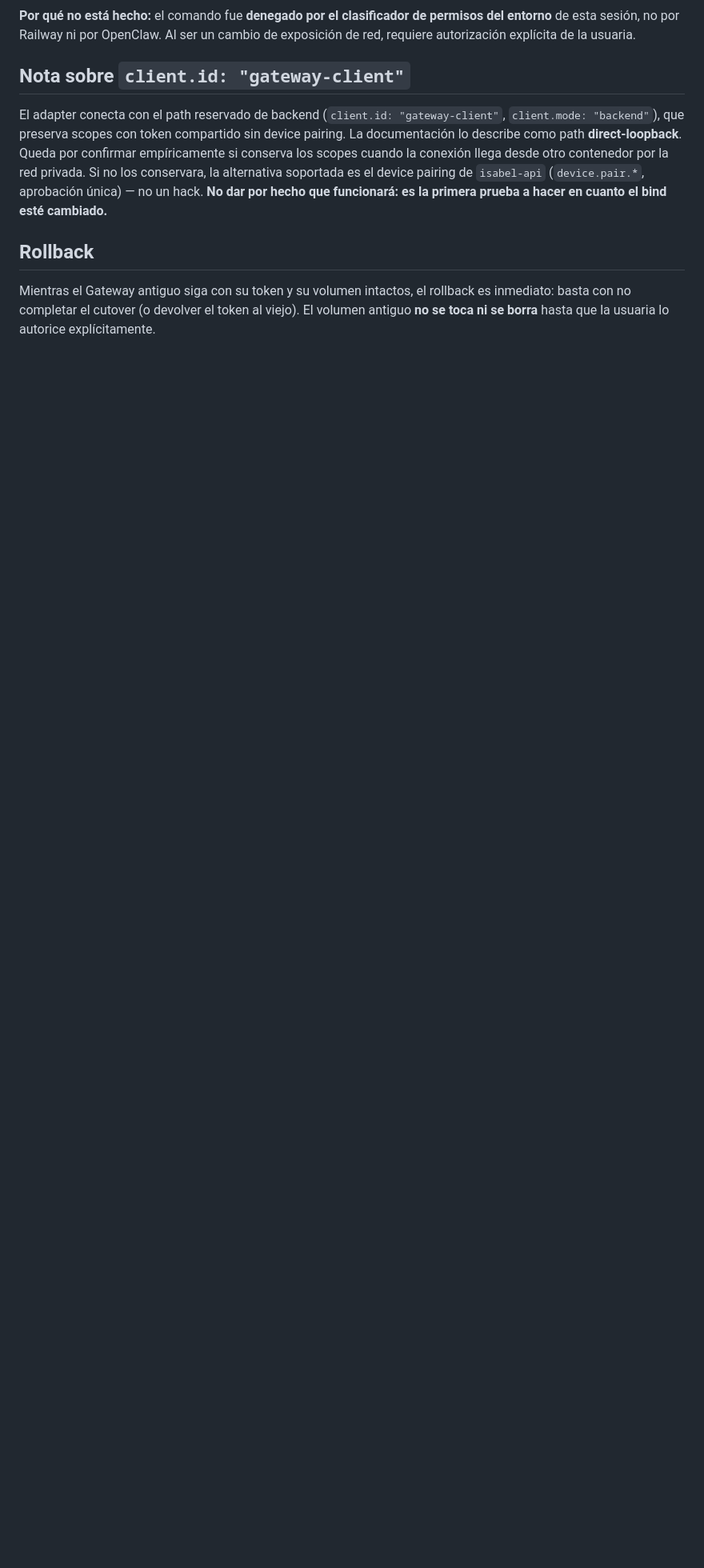
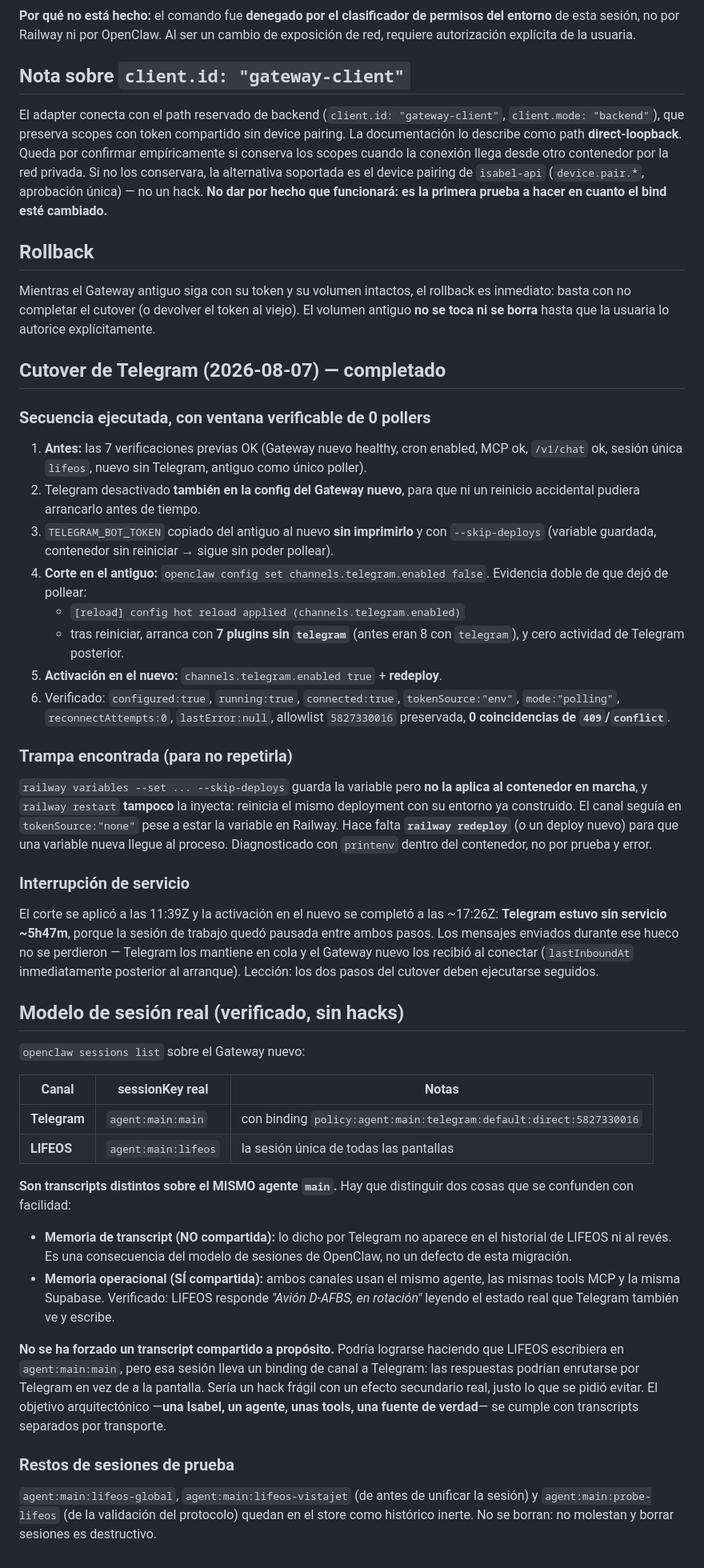
Before and after one commit to Elena2797/ElenaOS, a Markdown page: docs/operations/GATEWAY_MIGRATION.md, the part around one of its changes. Shown at 80% size. Drawn GitHub-style; blank space fills up the shorter version.

Commit message:
Docs: cutover de Telegram completado + modelo de sesión real
Co-Authored-By: Claude Sonnet 5 <noreply@anthropic.com>

```diff
--- a/docs/operations/GATEWAY_MIGRATION.md
+++ b/docs/operations/GATEWAY_MIGRATION.md
@@ -194,3 +194,41 @@ El adapter conecta con el path reservado de backend (`client.id: "gateway-client
 
 ## Rollback
 Mientras el Gateway antiguo siga con su token y su volumen intactos, el rollback es inmediato: basta con no completar el cutover (o devolver el token al viejo). El volumen antiguo **no se toca ni se borra** hasta que la usuaria lo autorice explícitamente.
+
+
+## Cutover de Telegram (2026-08-07) — completado
+
+### Secuencia ejecutada, con ventana verificable de 0 pollers
+1. **Antes:** las 7 verificaciones previas OK (Gateway nuevo healthy, cron enabled, MCP ok, `/v1/chat` ok, sesión única `lifeos`, nuevo sin Telegram, antiguo como único poller).
+2. Telegram desactivado **también en la config del Gateway nuevo**, para que ni un reinicio accidental pudiera arrancarlo antes de tiempo.
+3. `TELEGRAM_BOT_TOKEN` copiado del antiguo al nuevo **sin imprimirlo** y con `--skip-deploys` (variable guardada, contenedor sin reiniciar → sigue sin poder pollear).
+4. **Corte en el antiguo:** `openclaw config set channels.telegram.enabled false`. Evidencia doble de que dejó de pollear:
+   - `[reload] config hot reload applied (channels.telegram.enabled)`
+   - tras reiniciar, arranca con **7 plugins sin `telegram`** (antes eran 8 con `telegram`), y cero actividad de Telegram posterior.
+5. **Activación en el nuevo:** `channels.telegram.enabled true` + **redeploy**.
+6. Verificado: `configured:true`, `running:true`, `connected:true`, `tokenSource:"env"`, `mode:"polling"`, `reconnectAttempts:0`, `lastError:null`, allowlist `5827330016` preservada, **0 coincidencias de `409`/`conflict`**.
+
+### Trampa encontrada (para no repetirla)
+`railway variables --set ... --skip-deploys` guarda la variable pero **no la aplica al contenedor en marcha**, y `railway restart` **tampoco** la inyecta: reinicia el mismo deployment con su entorno ya construido. El canal seguía en `tokenSource:"none"` pese a estar la variable en Railway. Hace falta **`railway redeploy`** (o un deploy nuevo) para que una variable nueva llegue al proceso. Diagnosticado con `printenv` dentro del contenedor, no por prueba y error.
+
+### Interrupción de servicio
+El corte se aplicó a las 11:39Z y la activación en el nuevo se completó a las ~17:26Z: **Telegram estuvo sin servicio ~5h47m**, porque la sesión de trabajo quedó pausada entre ambos pasos. Los mensajes enviados durante ese hueco no se perdieron — Telegram los mantiene en cola y el Gateway nuevo los recibió al conectar (`lastInboundAt` inmediatamente posterior al arranque). Lección: los dos pasos del cutover deben ejecutarse seguidos.
+
+## Modelo de sesión real (verificado, sin hacks)
+
+`openclaw sessions list` sobre el Gateway nuevo:
+
+| Canal | sessionKey real | Notas |
+|---|---|---|
+| **Telegram** | `agent:main:main` | con binding `policy:agent:main:telegram:default:direct:5827330016` |
+| **LIFEOS** | `agent:main:lifeos` | la sesión única de todas las pantallas |
+
+**Son transcripts distintos sobre el MISMO agente `main`.** Hay que distinguir dos cosas que se confunden con facilidad:
+
+- **Memoria de transcript (NO compartida):** lo dicho por Telegram no aparece en el historial de LIFEOS ni al revés. Es una consecuencia del modelo de sesiones de OpenClaw, no un defecto de esta migración.
+- **Memoria operacional (SÍ compartida):** ambos canales usan el mismo agente, las mismas tools MCP y la misma Supabase. Verificado: LIFEOS responde *"Avión D-AFBS, en rotación"* leyendo el estado real que Telegram también ve y escribe.
+
+**No se ha forzado un transcript compartido a propósito.** Podría lograrse haciendo que LIFEOS escribiera en `agent:main:main`, pero esa sesión lleva un binding de canal a Telegram: las respuestas podrían enrutarse por Telegram en vez de a la pantalla. Sería un hack frágil con un efecto secundario real, justo lo que se pidió evitar. El objetivo arquitectónico —**una Isabel, un agente, unas tools, una fuente de verdad**— se cumple con transcripts separados por transporte.
+
+### Restos de sesiones de prueba
+`agent:main:lifeos-global`, `agent:main:lifeos-vistajet` (de antes de unificar la sesión) y `agent:main:probe-lifeos` (de la validación del protocolo) quedan en el store como histórico inerte. No se borran: no molestan y borrar sesiones es destructivo.
```
Also changed, not shown: other parts of docs/operations/GATEWAY_MIGRATION.md (+4 -4 lines).
